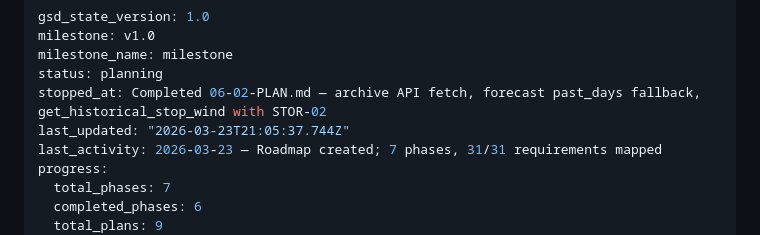
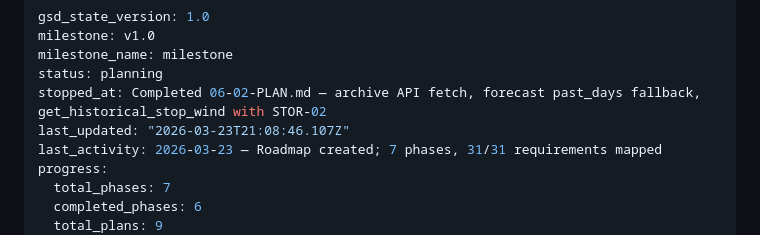
Before and after one commit to msambhus/team-asha-randonneuring, a Markdown page: .planning/STATE.md, the part around the change. GitHub-like rendering.

```diff
--- a/.planning/STATE.md
+++ b/.planning/STATE.md
@@ -4,7 +4,7 @@ milestone: v1.0
 milestone_name: milestone
 status: planning
 stopped_at: Completed 06-02-PLAN.md — archive API fetch, forecast past_days fallback, get_historical_stop_wind with STOR-02
-last_updated: "2026-03-23T21:05:37.744Z"
+last_updated: "2026-03-23T21:08:46.107Z"
 last_activity: 2026-03-23 — Roadmap created; 7 phases, 31/31 requirements mapped
 progress:
   total_phases: 7
```
Also changed, not shown: 1 other file.
